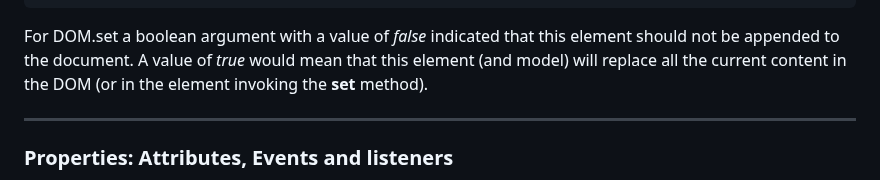
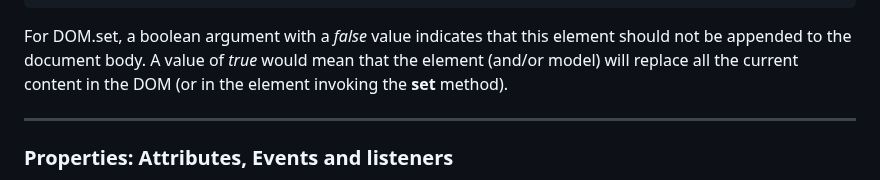
Before and after one commit to lenincompres/DOM.js, a Markdown page: README.md, the part around the change. Drawn GitHub-style; folded sections open.

````diff
--- a/README.md
+++ b/README.md
@@ -142,7 +142,7 @@ let mainImage = DOM.set(
 );
 ```
 
-For DOM.set a boolean argument with a value of *false* indicated that this element should not be appended to the document. A value of *true* would mean that this element (and model) will replace all the current content in the DOM (or in the element invoking the **set** method).
+For DOM.set, a boolean argument with a *false* value indicates that this element should not be appended to the document body. A value of *true* would mean that the element (and/or model) will replace all the current content in the DOM (or in the element invoking the **set** method).
 
 </details>
 
````
